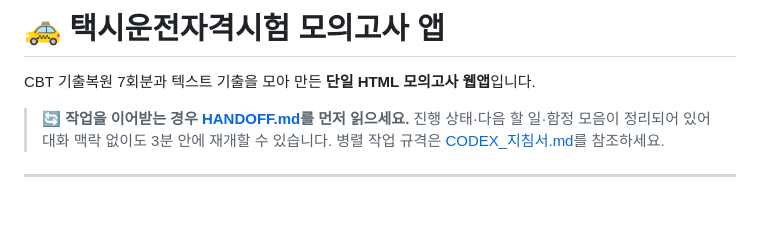
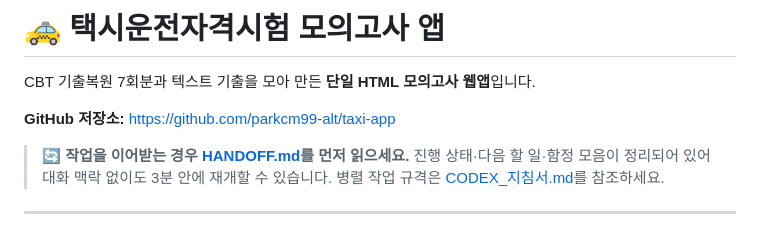
Before and after one commit to parkcm99-alt/taxi-app, a Markdown page: README.md, the part around the change. Rendered like a GitHub page; blank space fills up the shorter version.

```diff
--- a/README.md
+++ b/README.md
@@ -1,6 +1,8 @@
 # 🚕 택시운전자격시험 모의고사 앱
 
 CBT 기출복원 7회분과 텍스트 기출을 모아 만든 **단일 HTML 모의고사 웹앱**입니다.
+
+**GitHub 저장소:** https://github.com/parkcm99-alt/taxi-app
 
 > 🔄 **작업을 이어받는 경우 [HANDOFF.md](HANDOFF.md)를 먼저 읽으세요.**
 > 진행 상태·다음 할 일·함정 모음이 정리되어 있어 대화 맥락 없이도 3분 안에 재개할 수 있습니다.
```
Also changed, not shown: HANDOFF.md (+4 -3 lines).
